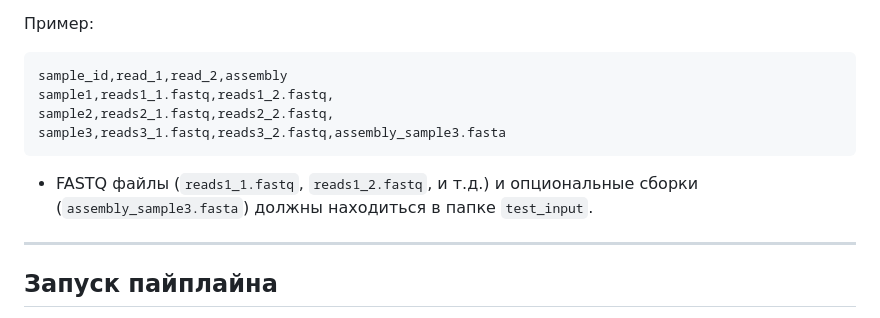
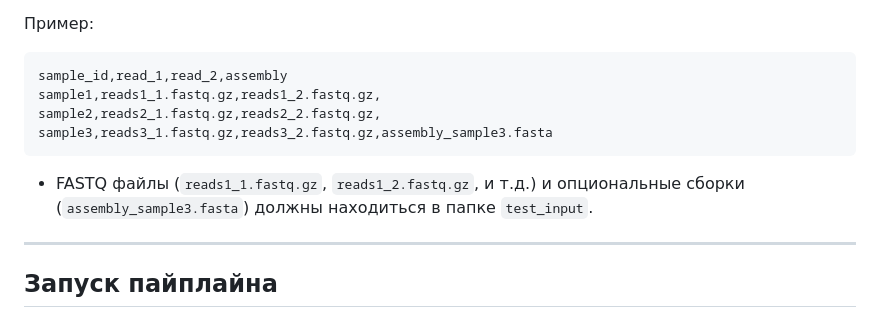
Before and after one commit to VadimG2/DD_2024_private, a Markdown page: hw4/README.md, the part around the change. GitHub-like rendering.

Commit message:
change file formats in samples.csv to .fastq.gz

````diff
--- a/hw4/README.md
+++ b/hw4/README.md
@@ -102,12 +102,12 @@ cd DD_2024_private/hw4
 Пример:
 ```csv
 sample_id,read_1,read_2,assembly
-sample1,reads1_1.fastq,reads1_2.fastq,
-sample2,reads2_1.fastq,reads2_2.fastq,
-sample3,reads3_1.fastq,reads3_2.fastq,assembly_sample3.fasta
+sample1,reads1_1.fastq.gz,reads1_2.fastq.gz,
+sample2,reads2_1.fastq.gz,reads2_2.fastq.gz,
+sample3,reads3_1.fastq.gz,reads3_2.fastq.gz,assembly_sample3.fasta
 ```
 
-- FASTQ файлы (`reads1_1.fastq`, `reads1_2.fastq`, и т.д.) и опциональные сборки (`assembly_sample3.fasta`) должны находиться в папке `test_input`.
+- FASTQ файлы (`reads1_1.fastq.gz`, `reads1_2.fastq.gz`, и т.д.) и опциональные сборки (`assembly_sample3.fasta`) должны находиться в папке `test_input`.
 
 ---
 
````
